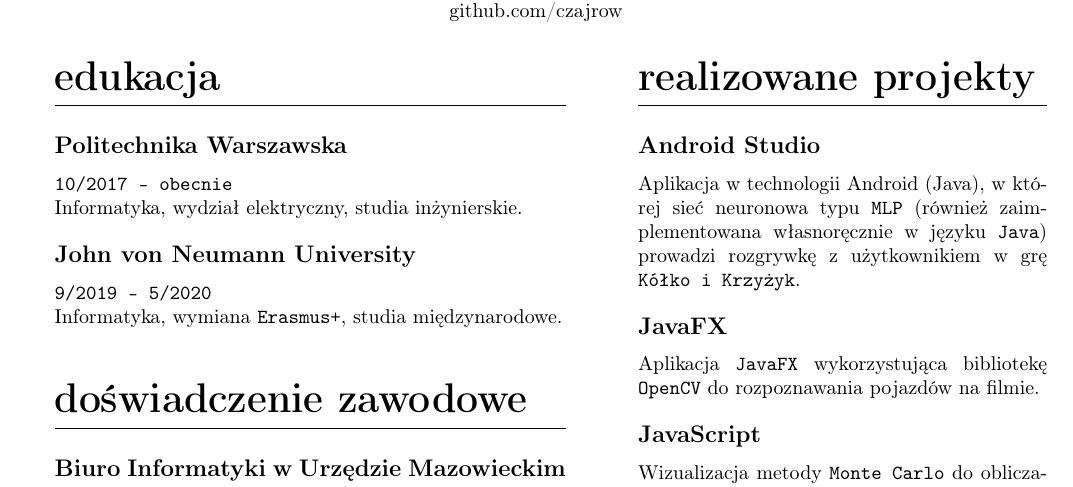
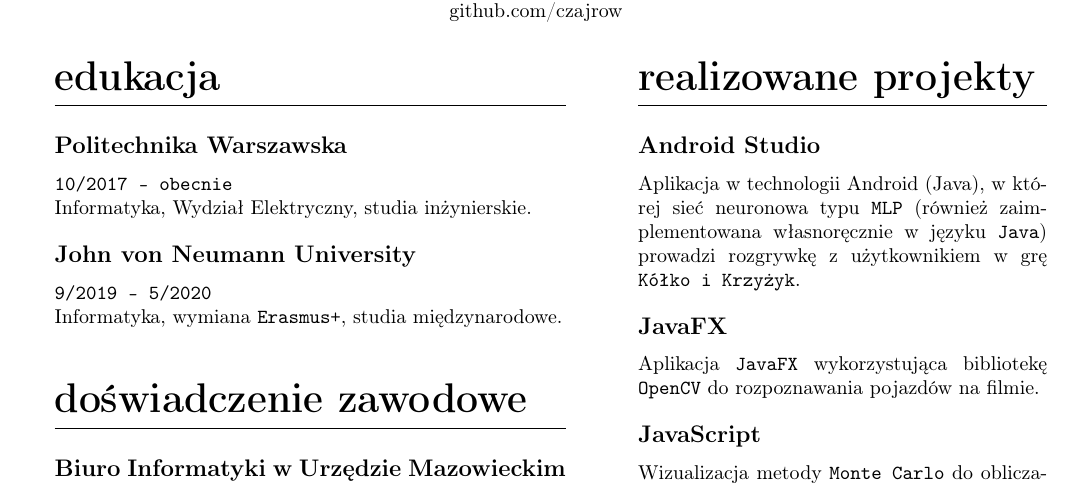
Before and after one commit to czajrow/cv, a LaTeX document (main.tex): part of the page, cut so that both start at the same text. Compiled offline with pdfLaTeX.

Commit message:
literówka

```diff
--- a/main.tex
+++ b/main.tex
@@ -87,7 +87,7 @@
 	\section{edukacja}
 	\subsection{Politechnika Warszawska}
 	\texttt{10/2017 - obecnie}
-	\par Informatyka, wydział elektryczny, studia inżynierskie.
+	\par Informatyka, Wydział Elektryczny, studia inżynierskie.
 
 	\subsection{John von Neumann University}
 	\texttt{9/2019 - 5/2020}
```
Also changed, not shown: main.pdf.
